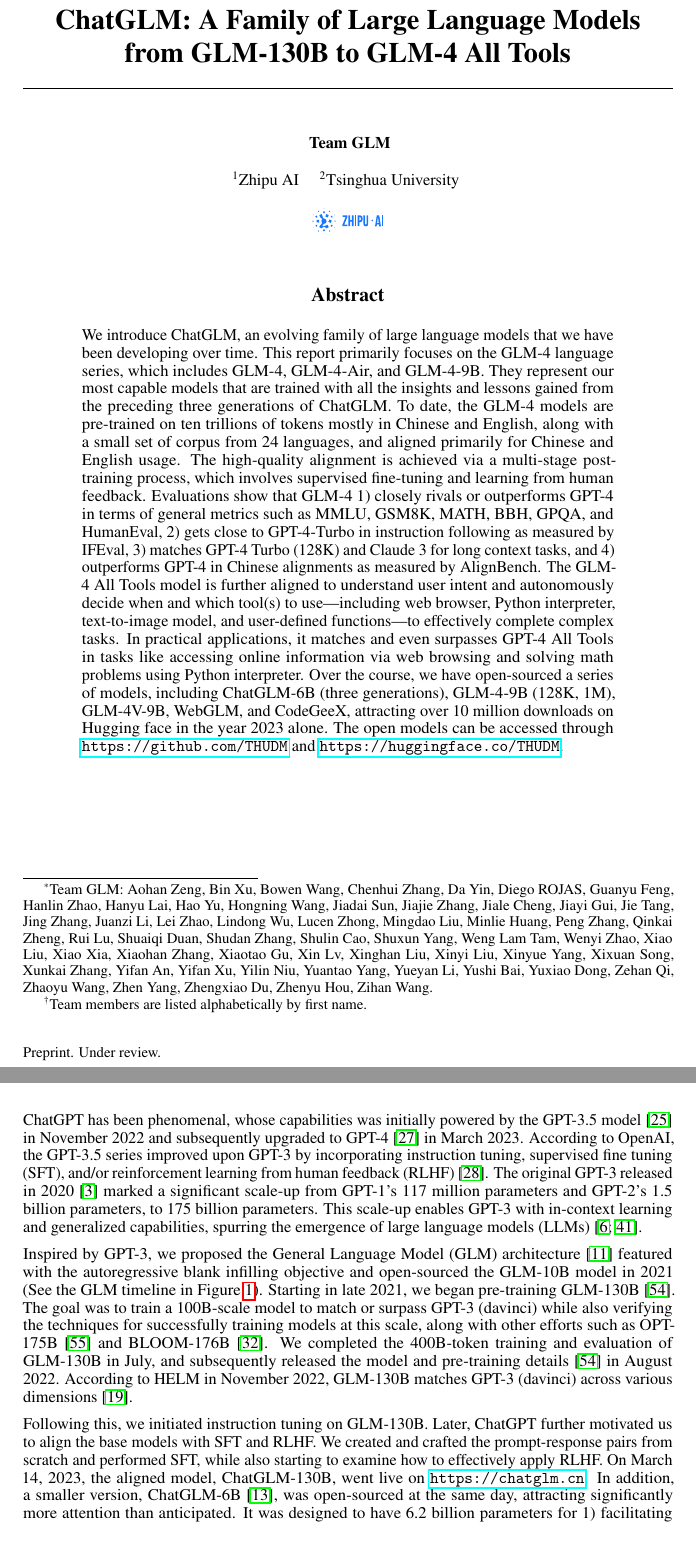
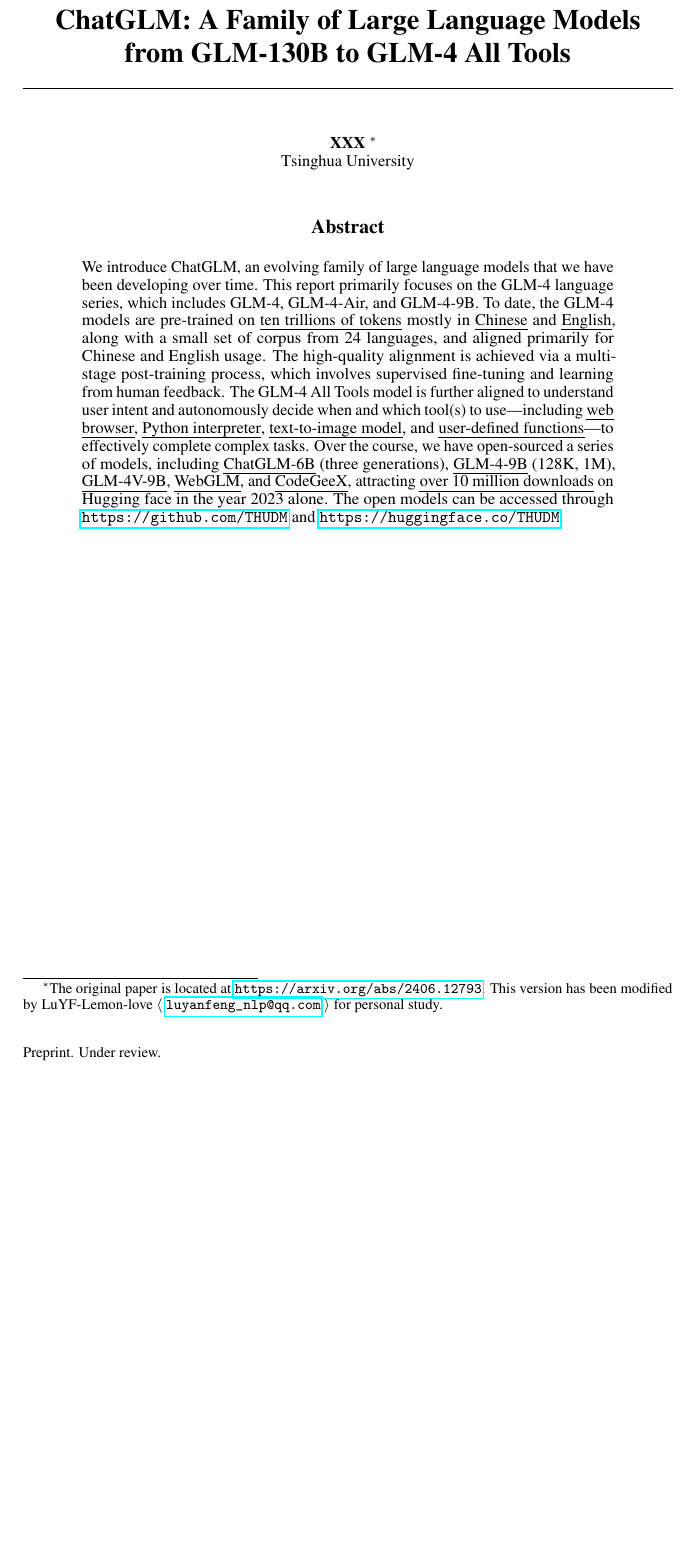
Before and after one commit to yanfeng98/paper-is-all-you-need, a LaTeX paper (papers/00005-ChatGLM/0_main.tex, which reads papers/00005-ChatGLM/1_intro.tex): two parts of pages 1 and 2 of 19 before the commit and part of page 1 of 17 after it, the two joined at a grey line, cut so that both start at the same text, the shorter picture padded with empty space. Compiled offline with pdfLaTeX.

Commit message:
修改 第五篇论文源码。

```diff
--- a/papers/00005-ChatGLM/0_main.tex
+++ b/papers/00005-ChatGLM/0_main.tex
@@ -1,4 +1,3 @@
-\pdfoutput=1
 \documentclass{article}
 
 % if you need to pass options to natbib, use, e.g.:
@@ -56,6 +55,7 @@
 \usepackage{graphicx}       % graphs
 \usepackage{cleveref}
 \usepackage{hyperref}
+\usepackage{ulem}
 
 % my commands
 \newcommand{\hhide}[1]{}
@@ -87,31 +80,21 @@
+\author{
+    XXX \thanks{The original paper is located at \url{https://arxiv.org/abs/2406.12793}. This version has been modified by LuYF-Lemon-love $\langle$ \url{luyanfeng_nlp@qq.com} $\rangle$ for personal study.}\\
+    Tsinghua University
 }
-
-
 
 \begin{document}
 
 
 \maketitle
-\renewcommand{\thefootnote}{\fnsymbol{footnote}}
-    \footnotetext[1]{Team GLM: Aohan Zeng, Bin Xu, Bowen Wang, Chenhui Zhang, Da Yin, Diego ROJAS, Guanyu Feng, Hanlin Zhao, Hanyu Lai, Hao Yu, Hongning Wang, Jiadai Sun, Jiajie Zhang, Jiale Cheng, Jiayi Gui, Jie Tang, Jing Zhang, Juanzi Li, Lei Zhao, Lindong Wu, Lucen Zhong, Mingdao Liu, Minlie Huang, Peng Zhang, Qinkai Zheng, Rui Lu, Shuaiqi Duan, Shudan Zhang, Shulin Cao, Shuxun Yang, Weng Lam Tam, Wenyi Zhao, Xiao Liu, Xiao Xia, Xiaohan Zhang, Xiaotao Gu, Xin Lv, Xinghan Liu, Xinyi Liu, Xinyue Yang, Xixuan Song, Xunkai Zhang, Yifan An, Yifan Xu, Yilin Niu, Yuantao Yang, Yueyan Li, Yushi Bai, Yuxiao Dong, Zehan Qi, Zhaoyu Wang, Zhen Yang, Zhengxiao Du, Zhenyu Hou, Zihan Wang.
-    }
-    \footnotetext[2]{Team members are listed alphabetically by first name.}
-\renewcommand{\thefootnote}{\arabic{footnote}}
-
-
-
 
 \begin{abstract}
 
 We introduce ChatGLM, an evolving family of large language models that we have been developing over time.
 This report primarily focuses on the GLM-4 language series, which includes GLM-4, GLM-4-Air, and GLM-4-9B.
-They represent our most capable models that are trained with all the insights and lessons gained from the preceding three generations of ChatGLM.
-To date, the GLM-4 models are pre-trained on ten trillions of tokens mostly in Chinese and English, along with a small set of corpus from 24 languages, and aligned primarily for Chinese and English usage.
+To date, the GLM-4 models are pre-trained on \uline{ten trillions of tokens} mostly in \uline{Chinese} and \uline{English}, along with a small set of corpus from 24 languages, and aligned primarily for Chinese and English usage.
 The high-quality alignment is achieved via a multi-stage post-training process, which involves supervised fine-tuning and learning from human feedback.
-Evaluations show that GLM-4 1) closely rivals or outperforms GPT-4 in terms of general metrics such as MMLU, GSM8K, MATH, BBH, GPQA, and HumanEval, 2) gets close to GPT-4-Turbo in instruction following as measured by IFEval, 3) matches GPT-4 Turbo (128K) and Claude 3 for long context tasks, and 4) outperforms GPT-4 in Chinese alignments as measured by AlignBench.
-The GLM-4 All Tools model is further aligned to understand user intent and autonomously decide when and which tool(s) to use---including web browser, Python interpreter, text-to-image model, and user-defined functions---to effectively complete complex tasks.
-In practical applications, it matches and even surpasses GPT-4 All Tools in tasks like accessing online information via web browsing and solving math problems using Python interpreter.
-Over the course, we have open-sourced a series of models, including ChatGLM-6B (three generations), GLM-4-9B (128K, 1M), GLM-4V-9B, WebGLM, and CodeGeeX, attracting over 10 million downloads on Hugging face in the year 2023 alone.
+The GLM-4 All Tools model is further aligned to understand user intent and autonomously decide when and which tool(s) to use---including \uline{web browser}, \uline{Python interpreter}, \uline{text-to-image model}, and \uline{user-defined functions}---to effectively complete complex tasks.
+Over the course, we have open-sourced a series of models, including \uline{ChatGLM-6B} (three generations), \uline{GLM-4-9B} (128K, 1M), \uline{GLM-4V-9B}, \uline{WebGLM}, and \uline{CodeGeeX}, attracting \uline{over 10 million downloads} on Hugging face in the year 2023 alone.
 The open models can be accessed through \url{https://github.com/THUDM} and \url{https://huggingface.co/THUDM}.
 
 \end{abstract}
--- a/papers/00005-ChatGLM/1_intro.tex
+++ b/papers/00005-ChatGLM/1_intro.tex
@@ -8,29 +6,6 @@
     \caption{The timeline of the GLM family of language, code, vision, and agent models. The focus of this report is primarily on the language models, i.e., ChatGLM. The APIs are publicly available at \url{https://bigmodel.cn} and open models can be accessed through \url{https://github.com/THUDM}.}
     \label{fig:timeline}
 \end{figure}
-
-\section{Introduction}
-
-ChatGPT has been phenomenal, whose capabilities was initially powered by the GPT-3.5 model~\cite{chatgpt} in November 2022 and subsequently upgraded to GPT-4~\cite{openai2023gpt} in March 2023.
-According to OpenAI, the GPT-3.5 series improved upon GPT-3 by incorporating instruction tuning, supervised fine tuning (SFT), and/or reinforcement learning from human feedback (RLHF)~\cite{ouyang2022training}.
-The original GPT-3 released in 2020~\cite{GPT3} marked a significant scale-up from GPT-1's 117 million parameters and GPT-2's 1.5 billion parameters, to 175 billion parameters.
-This scale-up enables GPT-3 with in-context learning and generalized capabilities, spurring the emergence of large language models (LLMs)~\cite{chowdhery2022palm,touvron2023llama}.
-
-Inspired by GPT-3, we proposed the General Language Model (GLM) architecture~\cite{du2022glm} featured with the autoregressive blank infilling objective and open-sourced the GLM-10B model in 2021 (See the GLM timeline in Figure \ref{fig:timeline}).
-Starting in late 2021, we began pre-training GLM-130B~\cite{zeng2022glm}.
-The goal was to train a 100B-scale model to match or surpass GPT-3 (davinci) while also verifying the techniques for successfully training models at this scale, along with  other efforts such as OPT-175B~\cite{zhang2022opt} and BLOOM-176B~\cite{scao2022bloom}.
-We completed the 400B-token training and evaluation of GLM-130B in July, and subsequently released the model and pre-training details~\cite{zeng2022glm} in August 2022.
-According to HELM in November 2022, GLM-130B matches GPT-3 (davinci) across various dimensions~\cite{liang2023holistic}.
-
-
-Following this, we initiated instruction tuning on GLM-130B.
-Later, ChatGPT further motivated us to align the base models with SFT and RLHF.
-We created and crafted the prompt-response pairs from scratch and performed SFT, while also starting to examine how to effectively apply RLHF.
-On March 14, 2023, the aligned model, ChatGLM-130B, went live on \url{https://chatglm.cn}.
-In addition, a smaller version, ChatGLM-6B~\cite{github:chatglm-6b}, was open-sourced at the same day, attracting significantly more attention than anticipated.
-It was designed to have 6.2 billion parameters for 1) facilitating fast iteration of pre-and post-training techniques as well as data selection, and 2) enabling local deployment on consumer-grade graphics cards using INT4 quantization.
-Since then, we have been rapidly exploring and refining our pre-training and alignment techniques, leading to the second and third generations of ChatGLM series every other three months, both of which were pre-trained entirely from the beginning.
-
 
 ChatGLM-6B was pre-trained on approximately one trillion tokens of Chinese and English corpus with a context length of 2,048 (2K), supplemented mostly by SFT.
 Released in June, ChatGLM2-6B was pre-trained and aligned with more and better data, leading to substantial improvements over its predecessor, including a 23\% improvement on MMLU, 571\% on GSM8K, and 60\% on BBH.
```
Also changed, not shown: papers/00005-ChatGLM/0_main.bbl, papers/00005-ChatGLM/0_main.pdf (added), papers/00005-ChatGLM/0_main.tex (7 more changed lines), papers/00005-ChatGLM/1_intro.tex (4 more changed lines), 1 other file.
